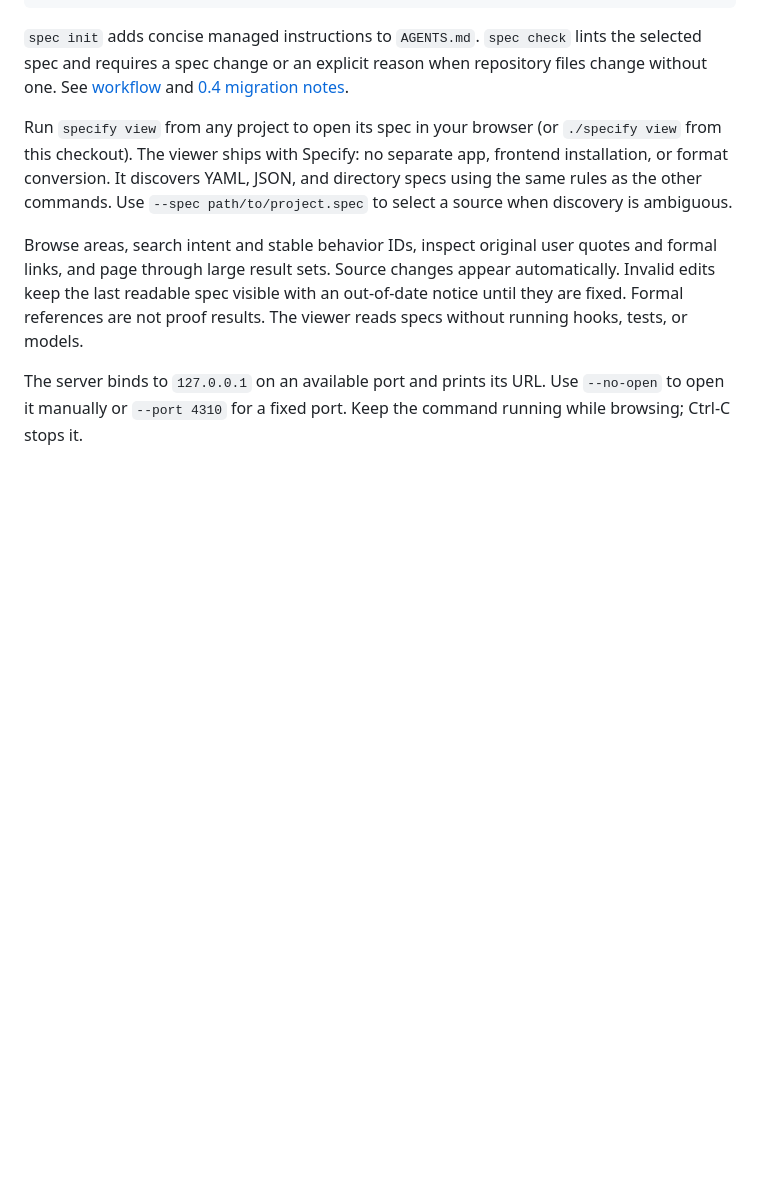
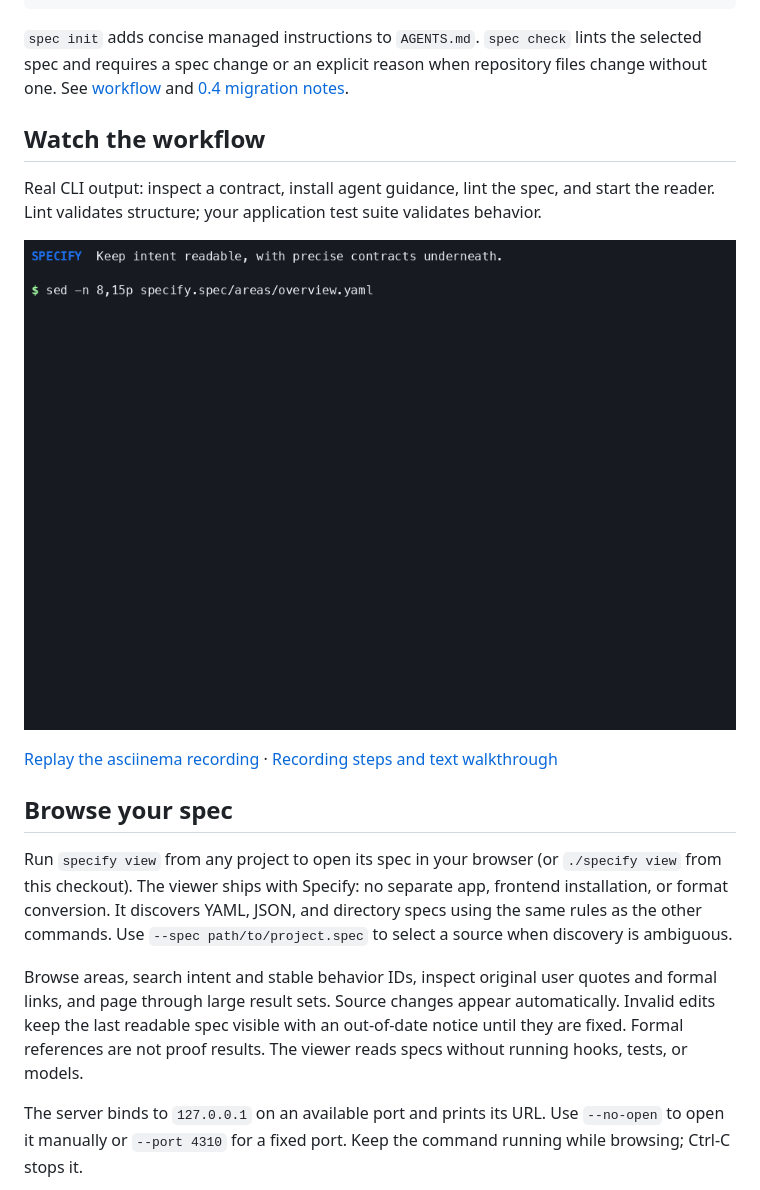
Before and after one commit to gm2211/specify, a Markdown page: README.md, the part around the change printed below. Rendered like a GitHub page; pictures changed too: docs/media/demo.gif (added); blank space fills up the shorter version.

```diff
--- a/README.md
+++ b/README.md
@@ -14,6 +28,18 @@ npm run build
 `spec init` adds concise managed instructions to `AGENTS.md`. `spec check` lints the selected spec
 and requires a spec change or an explicit reason when repository files change without one. See
 [workflow](docs/workflow.md) and [0.4 migration notes](docs/migration-0.4.md).
+
+## Watch the workflow
+
+Real CLI output: inspect a contract, install agent guidance, lint the spec, and start the reader.
+Lint validates structure; your application test suite validates behavior.
+
+![Terminal demo of Specify's contract, agent initialization, lint, and local viewer commands](docs/media/demo.gif)
+
+[Replay the asciinema recording](docs/media/demo.cast) ·
+[Recording steps and text walkthrough](docs/media/README.md)
+
+## Browse your spec
 
 Run `specify view` from any project to open its spec in your browser (or `./specify view` from this
 checkout). The viewer ships with Specify: no separate app, frontend installation, or format
```
Also changed, not shown: other parts of README.md (+16 -0 lines), docs/media/README.md (added, +48 -0 lines), docs/media/reader-dark.jpg (added), docs/media/reader-light.jpg (added), 4 other files.
